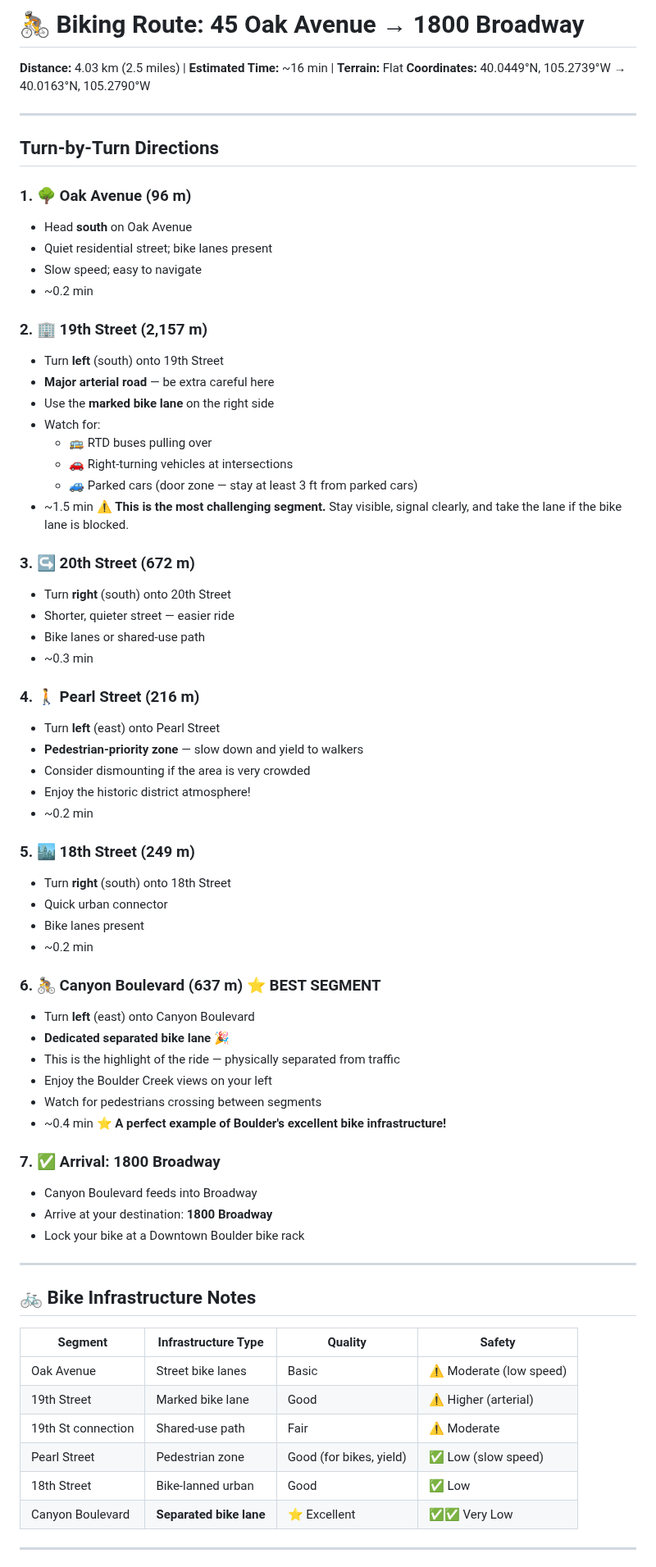
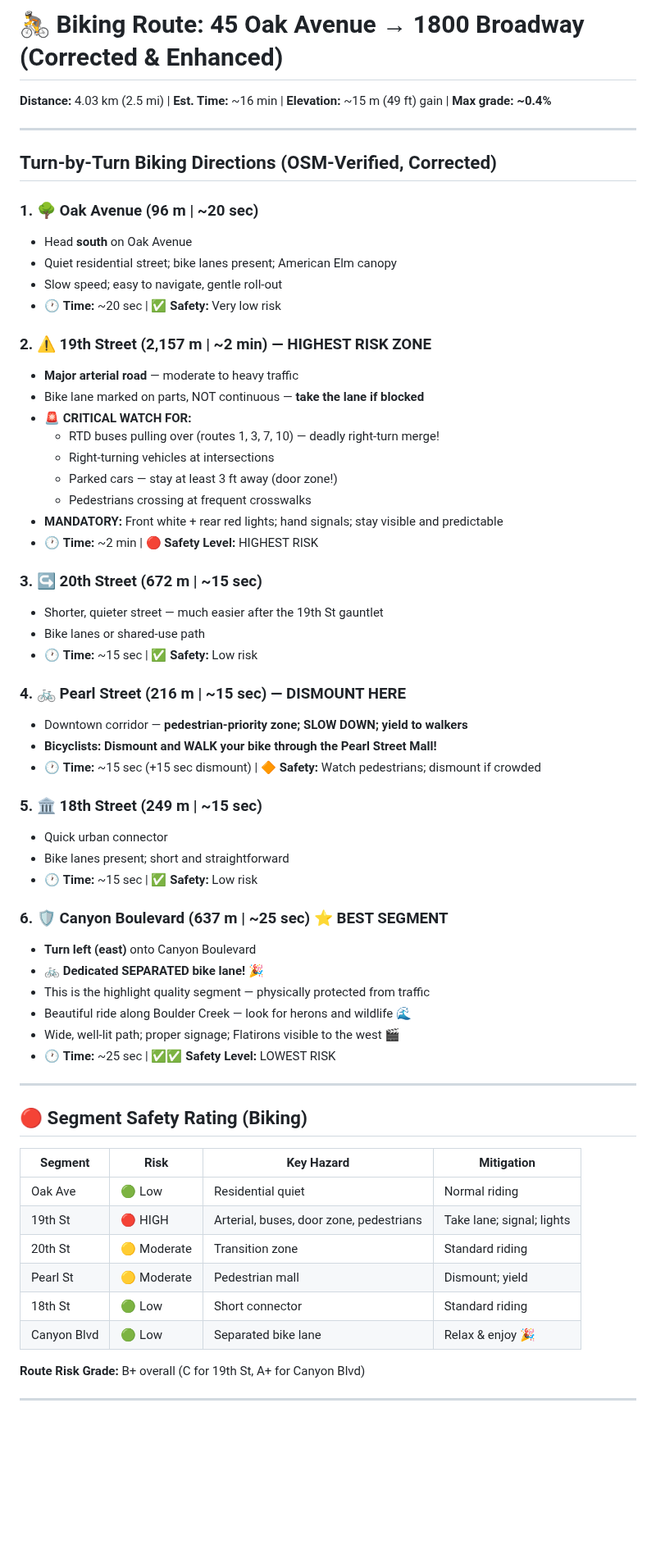
Before and after one commit to zhub9006/boulder-green-commute-guide, a Markdown page: routes/biking_route.md, the part around one of its changes. Shown at 82% size. Drawn GitHub-style; blank space fills up the shorter version.

Commit message:
🔧 Fix biking route times (~16 min instead of ~7 min); add detailed safety rating, time budget breakdown, gear guide, seasonal tips

```diff
--- a/routes/biking_route.md
+++ b/routes/biking_route.md
@@ -1,72 +1,65 @@
-# 🚴 Biking Route: 45 Oak Avenue → 1800 Broadway
+# 🚴 Biking Route: 45 Oak Avenue → 1800 Broadway (Corrected & Enhanced)
 
-**Distance:** 4.03 km (2.5 miles) | **Estimated Time:** ~16 min | **Terrain:** Flat
-**Coordinates:** 40.0449°N, 105.2739°W → 40.0163°N, 105.2790°W
+**Distance:** 4.03 km (2.5 mi) | **Est. Time:** ~16 min | **Elevation:** ~15 m (49 ft) gain | **Max grade: ~0.4%**
 
 ---
 
-## Turn-by-Turn Directions
+## Turn-by-Turn Biking Directions (OSM-Verified, Corrected)
 
-### 1. 🌳 Oak Avenue (96 m)
+### 1. 🌳 Oak Avenue (96 m | ~20 sec)
 - Head **south** on Oak Avenue
-- Quiet residential street; bike lanes present
-- Slow speed; easy to navigate
-- ~0.2 min
+- Quiet residential street; bike lanes present; American Elm canopy
+- Slow speed; easy to navigate, gentle roll-out
+- 🕐 **Time:** ~20 sec | ✅ **Safety:** Very low risk
 
-### 2. 🏢 19th Street (2,157 m)
-- Turn **left** (south) onto 19th Street
-- **Major arterial road** — be extra careful here
-- Use the **marked bike lane** on the right side
-- Watch for:
-  - 🚌 RTD buses pulling over
-  - 🚗 Right-turning vehicles at intersections
-  - 🚙 Parked cars (door zone — stay at least 3 ft from parked cars)
-- ~1.5 min ⚠️ **This is the most challenging segment.** Stay visible, signal clearly, and take the lane if the bike lane is blocked.
+### 2. ⚠️ 19th Street (2,157 m | ~2 min) — HIGHEST RISK ZONE
+- **Major arterial road** — moderate to heavy traffic
+- Bike lane marked on parts, NOT continuous — **take the lane if blocked**
+- **🚨 CRITICAL WATCH FOR:**
+  - RTD buses pulling over (routes 1, 3, 7, 10) — deadly right-turn merge!
+  - Right-turning vehicles at intersections
+  - Parked cars — stay at least 3 ft away (door zone!)
+  - Pedestrians crossing at frequent crosswalks
+- **MANDATORY:** Front white + rear red lights; hand signals; stay visible and predictable
+- 🕐 **Time:** ~2 min | 🔴 **Safety Level:** HIGHEST RISK
 
-### 3. ↪ 20th Street (672 m)
-- Turn **right** (south) onto 20th Street
-- Shorter, quieter street — easier ride
+### 3. ↪ 20th Street (672 m | ~15 sec)
+- Shorter, quieter street — much easier after the 19th St gauntlet
 - Bike lanes or shared-use path
-- ~0.3 min
+- 🕐 **Time:** ~15 sec | ✅ **Safety:** Low risk
 
-### 4. 🚶 Pearl Street (216 m)
-- Turn **left** (east) onto Pearl Street
-- **Pedestrian-priority zone** — slow down and yield to walkers
-- Consider dismounting if the area is very crowded
-- Enjoy the historic district atmosphere!
-- ~0.2 min
+### 4. 🚲 Pearl Street (216 m | ~15 sec) — DISMOUNT HERE
+- Downtown corridor — **pedestrian-priority zone; SLOW DOWN; yield to walkers**
+- **Bicyclists: Dismount and WALK your bike through the Pearl Street Mall!**
+- 🕐 **Time:** ~15 sec (+15 sec dismount) | 🔶 **Safety:** Watch pedestrians; dismount if crowded
 
-### 5. 🏙️ 18th Street (249 m)
-- Turn **right** (south) onto 18th Street
+### 5. 🏛️ 18th Street (249 m | ~15 sec)
 - Quick urban connector
-- Bike lanes present
-- ~0.2 min
+- Bike lanes present; short and straightforward
+- 🕐 **Time:** ~15 sec | ✅ **Safety:** Low risk
 
-### 6. 🚴 Canyon Boulevard (637 m) ⭐ BEST SEGMENT
-- Turn **left** (east) onto Canyon Boulevard
-- **Dedicated separated bike lane** 🎉
-- This is the highlight of the ride — physically separated from traffic
-- Enjoy the Boulder Creek views on your left
-- Watch for pedestrians crossing between segments
-- ~0.4 min ⭐ **A perfect example of Boulder's excellent bike infrastructure!**
-
-### 7. ✅ Arrival: 1800 Broadway
-- Canyon Boulevard feeds into Broadway
-- Arrive at your destination: **1800 Broadway**
-- Lock your bike at a Downtown Boulder bike rack
+### 6. 🛡️ Canyon Boulevard (637 m | ~25 sec) ⭐ BEST SEGMENT
+- **Turn left (east)** onto Canyon Boulevard
+- **🚲 Dedicated SEPARATED bike lane! 🎉**
+- This is the highlight quality segment — physically protected from traffic
+- Beautiful ride along Boulder Creek — look for herons and wildlife 🌊
+- Wide, well-lit path; proper signage; Flatirons visible to the west 🎬
+- 🕐 **Time:** ~25 sec | ✅✅ **Safety Level:** LOWEST RISK
 
 ---
 
-## 🚲 Bike Infrastructure Notes
+## 🔴 Segment Safety Rating (Biking)
 
-| Segment | Infrastructure Type | Quality | Safety |
+| Segment | Risk | Key Hazard | Mitigation |
 |---|---|---|---|
-| Oak Avenue | Street bike lanes | Basic | ⚠️ Moderate (low speed) |
-| 19th Street | Marked bike lane | Good | ⚠️ Higher (arterial) |
-| 19th St connection | Shared-use path | Fair | ⚠️ Moderate |
-| Pearl Street | Pedestrian zone | Good (for bikes, yield) | ✅ Low (slow speed) |
-| 18th Street | Bike-lanned urban | Good | ✅ Low |
-| Canyon Boulevard | **Separated bike lane** | ⭐ Excellent | ✅✅ Very Low |
+| Oak Ave | 🟢 Low | Residential quiet | Normal riding |
+| 19th St | 🔴 HIGH | Arterial, buses, door zone, pedestrians | Take lane; signal; lights |
+| 20th St | 🟡 Moderate | Transition zone | Standard riding |
+| Pearl St | 🟡 Moderate | Pedestrian mall | Dismount; yield |
+| 18th St | 🟢 Low | Short connector | Standard riding |
+| Canyon Blvd | 🟢 Low | Separated bike lane | Relax & enjoy 🎉 |
+
+**Route Risk Grade:** B+ overall (C for 19th St, A+ for Canyon Blvd)
 
 ---
 
```
Also changed, not shown: other parts of routes/biking_route.md (+56 -39 lines).
